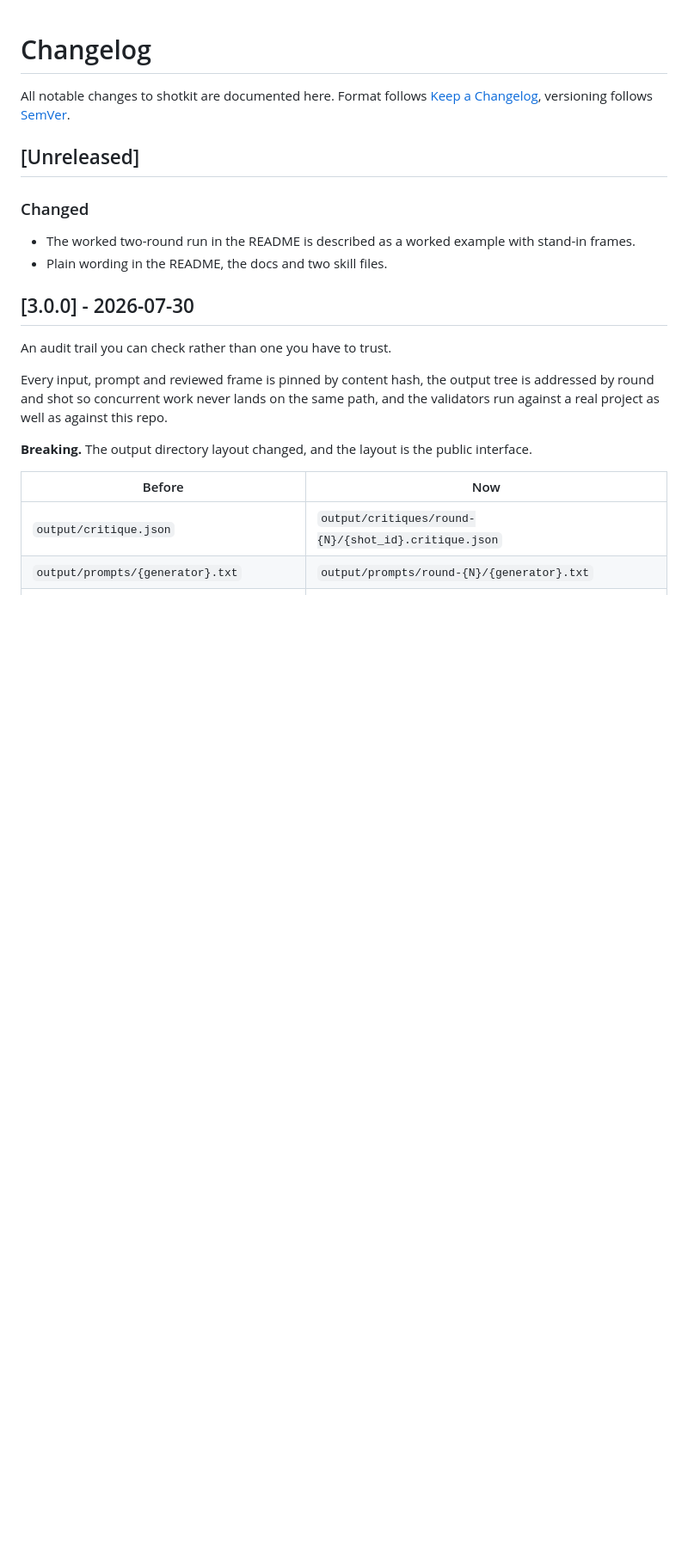
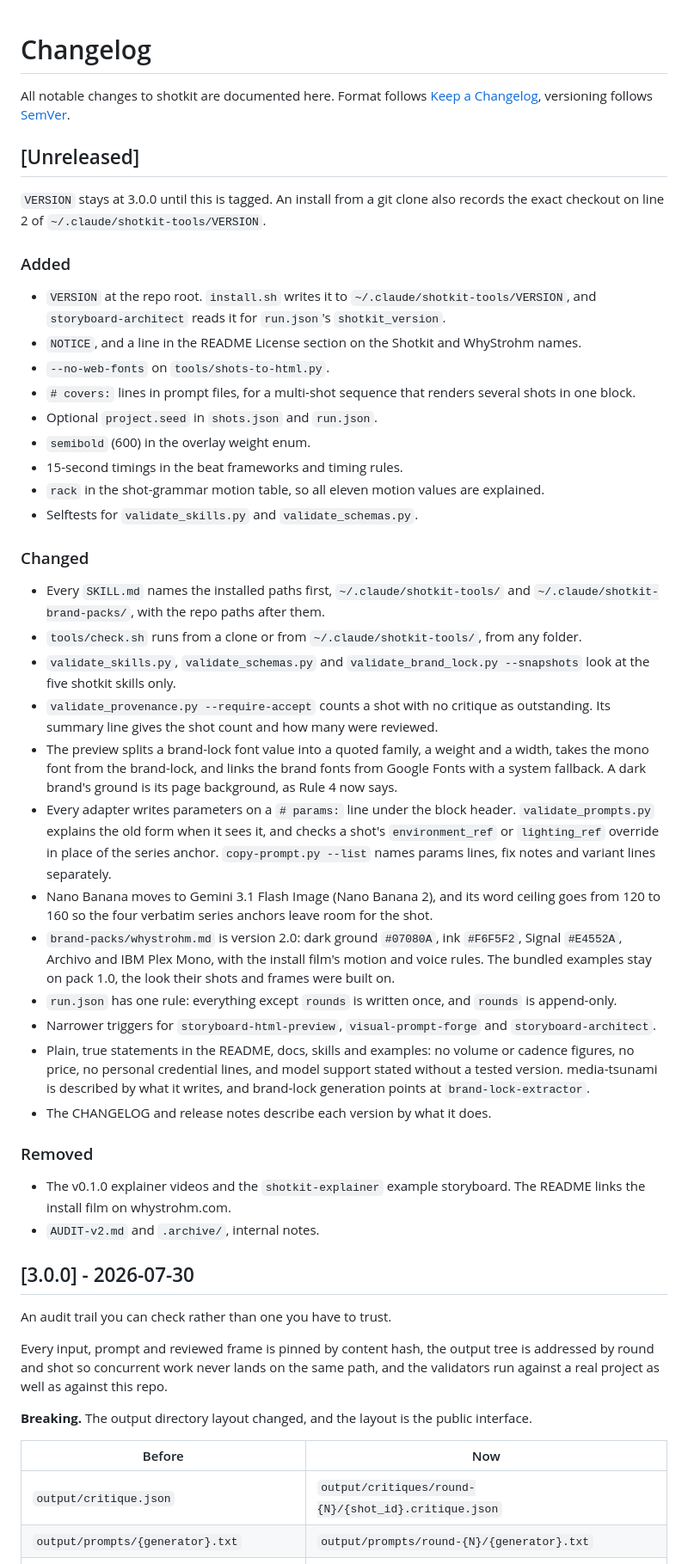
Before and after one commit to whystrohm/shotkit, a Markdown page: CHANGELOG.md, the part around the change. Shown at 86% size. GitHub-like rendering; blank space fills up the shorter version.

Commit message:
CHANGELOG: list this pass under Unreleased
Co-Authored-By: Claude Opus 5.5 (1M context) <noreply@anthropic.com>

```diff
--- a/CHANGELOG.md
+++ b/CHANGELOG.md
@@ -4,10 +4,59 @@ All notable changes to shotkit are documented here. Format follows [Keep a Chang
 
 ## [Unreleased]
 
+`VERSION` stays at 3.0.0 until this is tagged. An install from a git clone also records the
+exact checkout on line 2 of `~/.claude/shotkit-tools/VERSION`.
+
+### Added
+
+- `VERSION` at the repo root. `install.sh` writes it to `~/.claude/shotkit-tools/VERSION`, and
+  `storyboard-architect` reads it for `run.json`'s `shotkit_version`.
+- `NOTICE`, and a line in the README License section on the Shotkit and WhyStrohm names.
+- `--no-web-fonts` on `tools/shots-to-html.py`.
+- `# covers:` lines in prompt files, for a multi-shot sequence that renders several shots in
+  one block.
+- Optional `project.seed` in `shots.json` and `run.json`.
+- `semibold` (600) in the overlay weight enum.
+- 15-second timings in the beat frameworks and timing rules.
+- `rack` in the shot-grammar motion table, so all eleven motion values are explained.
+- Selftests for `validate_skills.py` and `validate_schemas.py`.
+
 ### Changed
 
-- The worked two-round run in the README is described as a worked example with stand-in frames.
-- Plain wording in the README, the docs and two skill files.
+- Every `SKILL.md` names the installed paths first, `~/.claude/shotkit-tools/` and
+  `~/.claude/shotkit-brand-packs/`, with the repo paths after them.
+- `tools/check.sh` runs from a clone or from `~/.claude/shotkit-tools/`, from any folder.
+- `validate_skills.py`, `validate_schemas.py` and `validate_brand_lock.py --snapshots` look at
+  the five shotkit skills only.
+- `validate_provenance.py --require-accept` counts a shot with no critique as outstanding. Its
+  summary line gives the shot count and how many were reviewed.
+- The preview splits a brand-lock font value into a quoted family, a weight and a width, takes
+  the mono font from the brand-lock, and links the brand fonts from Google Fonts with a system
+  fallback. A dark brand's ground is its page background, as Rule 4 now says.
+- Every adapter writes parameters on a `# params:` line under the block header.
+  `validate_prompts.py` explains the old form when it sees it, and checks a shot's
+  `environment_ref` or `lighting_ref` override in place of the series anchor.
+  `copy-prompt.py --list` names params lines, fix notes and variant lines separately.
+- Nano Banana moves to Gemini 3.1 Flash Image (Nano Banana 2), and its word ceiling goes from
+  120 to 160 so the four verbatim series anchors leave room for the shot.
+- `brand-packs/whystrohm.md` is version 2.0: dark ground `#07080A`, ink `#F6F5F2`, Signal
+  `#E4552A`, Archivo and IBM Plex Mono, with the install film's motion and voice rules. The
+  bundled examples stay on pack 1.0, the look their shots and frames were built on.
+- `run.json` has one rule: everything except `rounds` is written once, and `rounds` is
+  append-only.
+- Narrower triggers for `storyboard-html-preview`, `visual-prompt-forge` and
+  `storyboard-architect`.
+- Plain, true statements in the README, docs, skills and examples: no volume or cadence
+  figures, no price, no personal credential lines, and model support stated without a tested
+  version. media-tsunami is described by what it writes, and brand-lock generation points at
+  `brand-lock-extractor`.
+- The CHANGELOG and release notes describe each version by what it does.
+
+### Removed
+
+- The v0.1.0 explainer videos and the `shotkit-explainer` example storyboard. The README links
+  the install film on whystrohm.com.
+- `AUDIT-v2.md` and `.archive/`, internal notes.
 
 ## [3.0.0] - 2026-07-30
 
```
